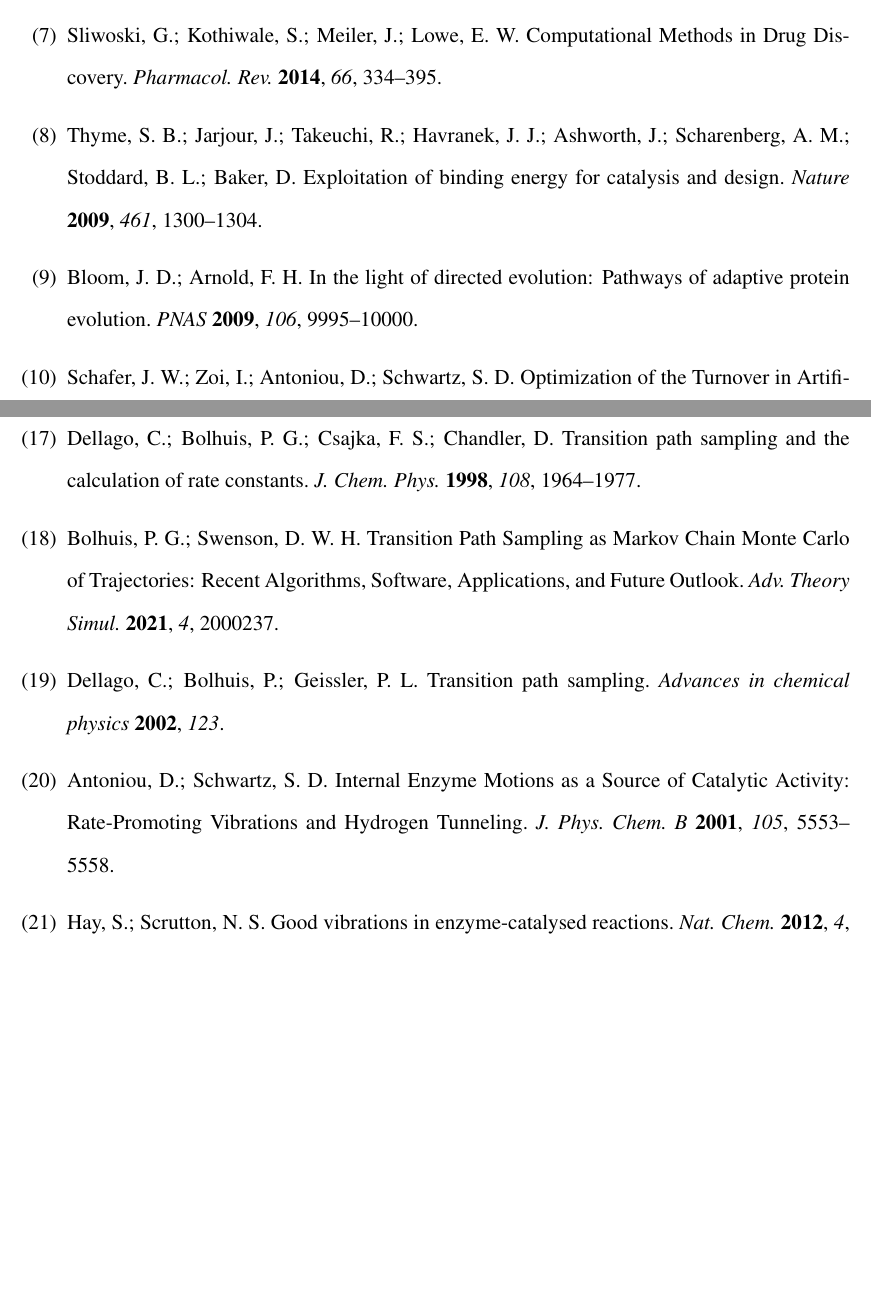
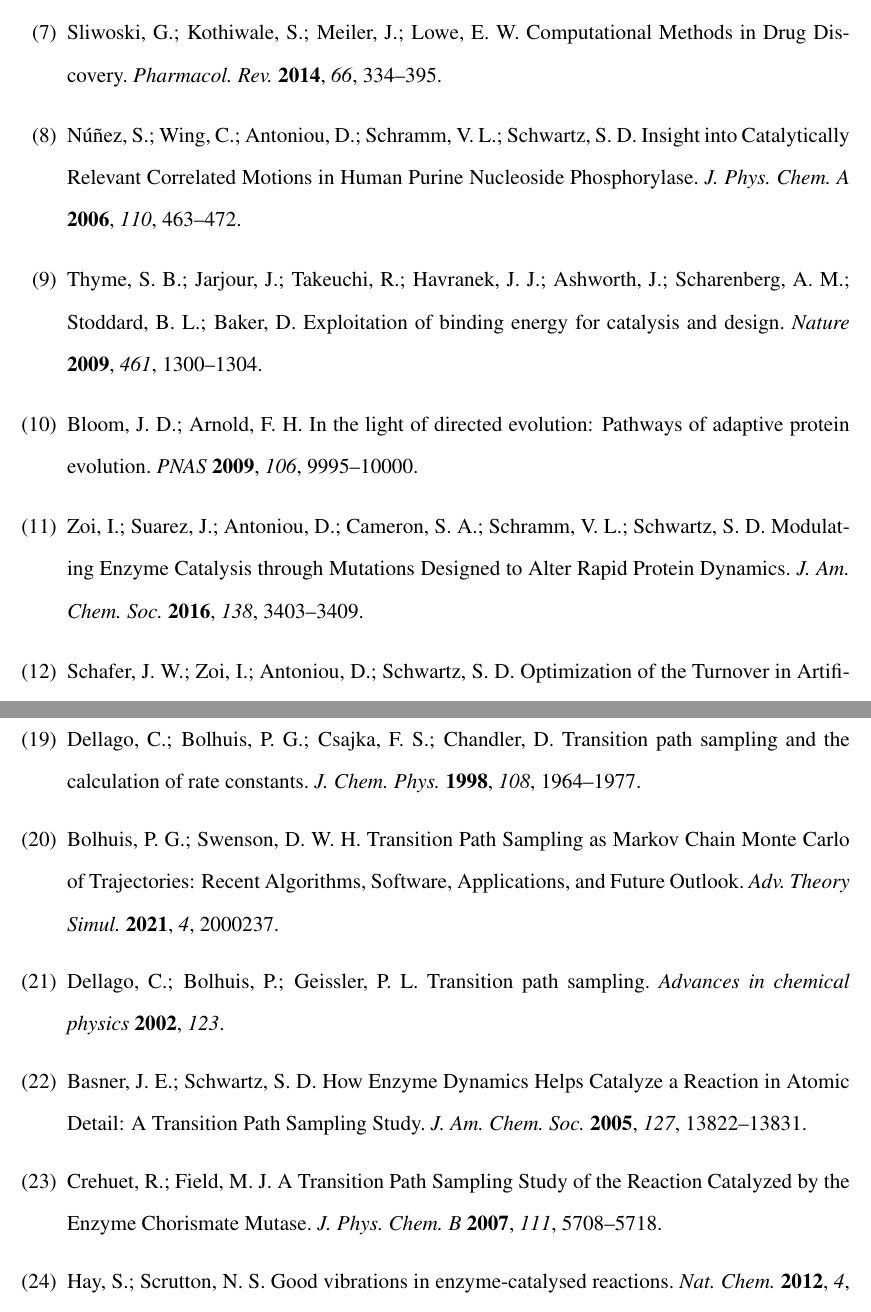
Before and after one commit to sreeganb/manuscript, a LaTeX paper (tex/resubmission1/manuscript.tex, which reads tex/resubmission1/manuscript.bib): two parts of pages 19 and 20 of 23, joined at a grey line, cut so that both start at the same text, the shorter picture padded with empty space. Compiled offline with pdfLaTeX.

Commit message:
added some references

```diff
--- a/tex/resubmission1/manuscript.bib
+++ b/tex/resubmission1/manuscript.bib
@@ -609,3 +609,12 @@ pages = {3299-3308},
 year = {2018},
 doi = {10.1021/acs.biochem.8b00201}
 }
+
+@article{Ramon07JPhysChemB111p5708,
+author = {Crehuet, Ramon and Field, Martin J.},
+title = {A Transition Path Sampling Study of the Reaction Catalyzed by the Enzyme Chorismate Mutase},
+journal = {J. Phys. Chem. B},
+volume = {111},
+number = {20},
+pages = {5708-5718},
+year = {2007},
@@ -611,0 +626,6 @@ doi = {10.1021/acs.biochem.8b00201}
+title = {How Enzyme Dynamics Helps Catalyze a Reaction in Atomic Detail: A Transition Path Sampling Study},
+journal = {J. Am. Chem. Soc.},
+volume = {127},
+number = {40},
+pages = {13822-13831},
+year = {2005},
@@ -611,0 +637,6 @@ doi = {10.1021/acs.biochem.8b00201}
+title = {Modulating Enzyme Catalysis through Mutations Designed to Alter Rapid Protein Dynamics},
+journal = {J. Am. Chem. Soc.},
+volume = {138},
+number = {10},
+pages = {3403-3409},
+year = {2016},
@@ -611,0 +648,8 @@ doi = {10.1021/acs.biochem.8b00201}
+title = {Insight into Catalytically Relevant Correlated Motions in Human Purine Nucleoside Phosphorylase},
+journal = {J. Phys. Chem. A},
+volume = {110},
+number = {2},
+pages = {463-472},
+year = {2006},
+doi = {10.1021/jp051277u}
+}
```
Also changed, not shown: tex/resubmission1/manuscript.tex (+3 -2 lines), tex/resubmission1/manuscript.bib (15 more changed lines).
